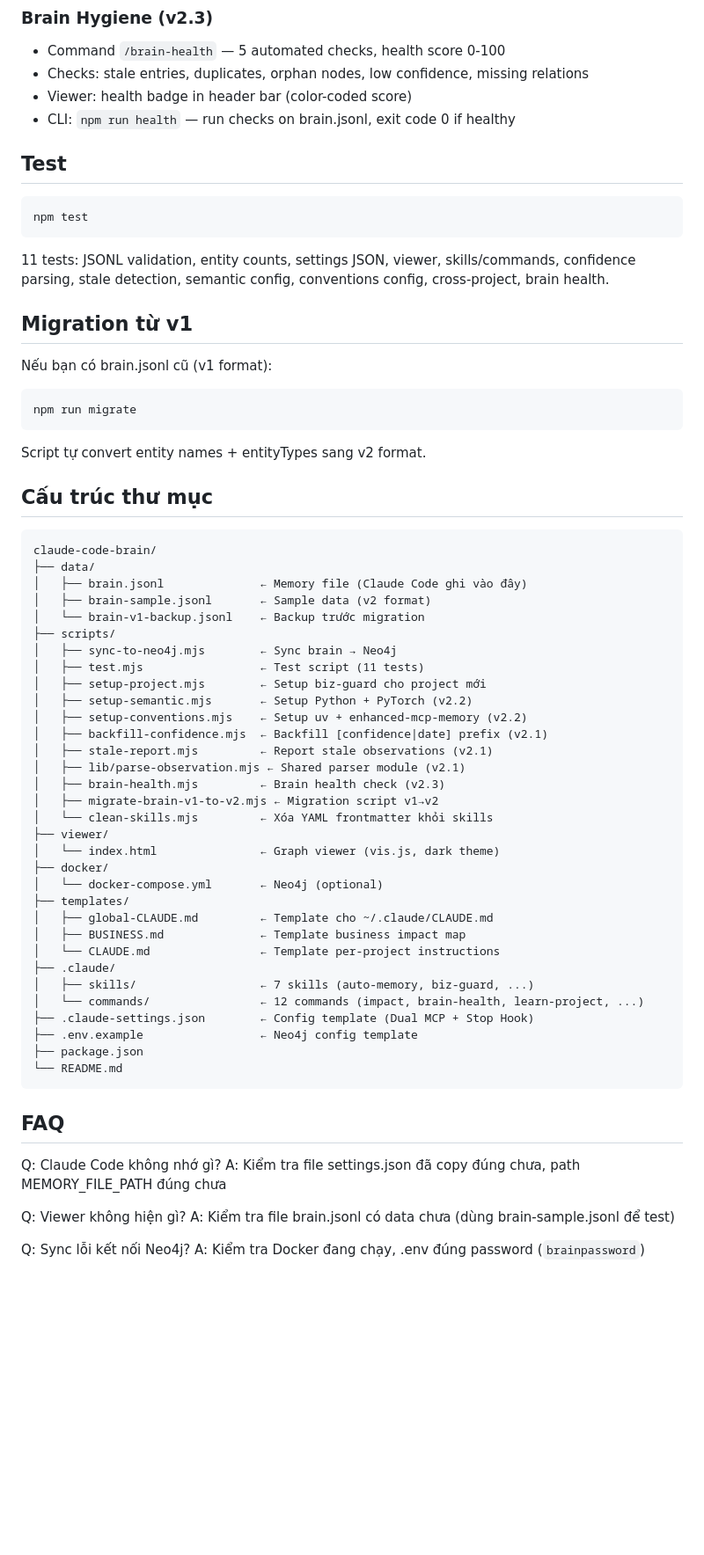
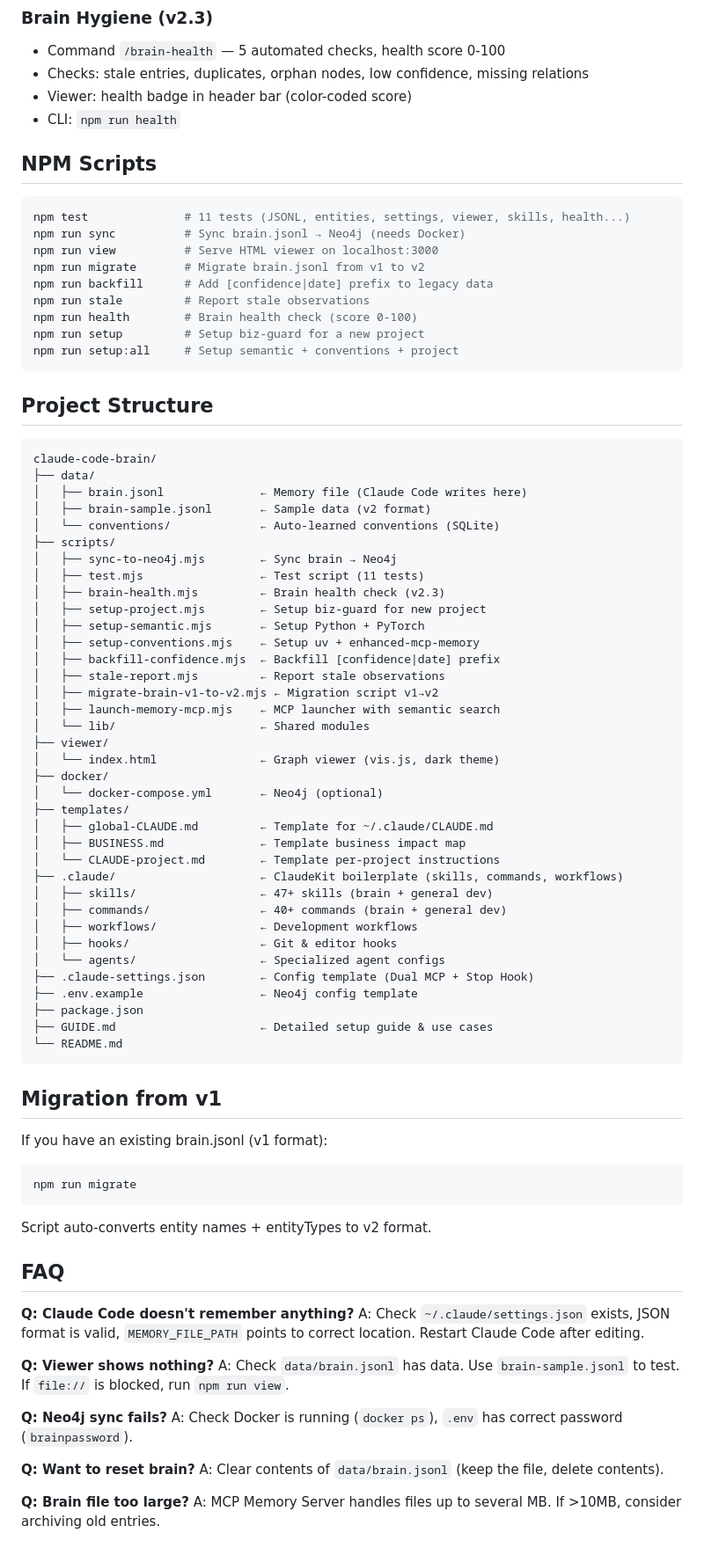
Before and after one commit to kimbapquyenduy/Hermit-Graph, a Markdown page: README.md, the part around one of its changes. Shown at 88% size. Rendered like a GitHub page; blank space fills up the shorter version.

````diff
--- a/README.md
+++ b/README.md
@@ -131,63 +132,83 @@ Restart Claude Code session sau khi đổi config.
 - Command `/brain-health` — 5 automated checks, health score 0-100
 - Checks: stale entries, duplicates, orphan nodes, low confidence, missing relations
 - Viewer: health badge in header bar (color-coded score)
-- CLI: `npm run health` — run checks on brain.jsonl, exit code 0 if healthy
+- CLI: `npm run health`
 
-## Test
-```cmd
-npm test
+## NPM Scripts
+
+```bash
+npm test              # 11 tests (JSONL, entities, settings, viewer, skills, health...)
+npm run sync          # Sync brain.jsonl → Neo4j (needs Docker)
+npm run view          # Serve HTML viewer on localhost:3000
+npm run migrate       # Migrate brain.jsonl from v1 to v2
+npm run backfill      # Add [confidence|date] prefix to legacy data
+npm run stale         # Report stale observations
+npm run health        # Brain health check (score 0-100)
+npm run setup         # Setup biz-guard for a new project
+npm run setup:all     # Setup semantic + conventions + project
 ```
-11 tests: JSONL validation, entity counts, settings JSON, viewer, skills/commands, confidence parsing, stale detection, semantic config, conventions config, cross-project, brain health.
 
-## Migration từ v1
-Nếu bạn có brain.jsonl cũ (v1 format):
-```cmd
-npm run migrate
-```
-Script tự convert entity names + entityTypes sang v2 format.
+## Project Structure
 
-## Cấu trúc thư mục
 ```
 claude-code-brain/
 ├── data/
-│   ├── brain.jsonl              ← Memory file (Claude Code ghi vào đây)
+│   ├── brain.jsonl              ← Memory file (Claude Code writes here)
 │   ├── brain-sample.jsonl       ← Sample data (v2 format)
-│   └── brain-v1-backup.jsonl    ← Backup trước migration
+│   └── conventions/             ← Auto-learned conventions (SQLite)
 ├── scripts/
 │   ├── sync-to-neo4j.mjs        ← Sync brain → Neo4j
 │   ├── test.mjs                 ← Test script (11 tests)
-│   ├── setup-project.mjs        ← Setup biz-guard cho project mới
-│   ├── setup-semantic.mjs       ← Setup Python + PyTorch (v2.2)
-│   ├── setup-conventions.mjs    ← Setup uv + enhanced-mcp-memory (v2.2)
-│   ├── backfill-confidence.mjs  ← Backfill [confidence|date] prefix (v2.1)
-│   ├── stale-report.mjs         ← Report stale observations (v2.1)
-│   ├── lib/parse-observation.mjs ← Shared parser module (v2.1)
 │   ├── brain-health.mjs         ← Brain health check (v2.3)
+│   ├── setup-project.mjs        ← Setup biz-guard for new project
+│   ├── setup-semantic.mjs       ← Setup Python + PyTorch
+│   ├── setup-conventions.mjs    ← Setup uv + enhanced-mcp-memory
+│   ├── backfill-confidence.mjs  ← Backfill [confidence|date] prefix
+│   ├── stale-report.mjs         ← Report stale observations
 │   ├── migrate-brain-v1-to-v2.mjs ← Migration script v1→v2
-│   └── clean-skills.mjs         ← Xóa YAML frontmatter khỏi skills
+│   ├── launch-memory-mcp.mjs    ← MCP launcher with semantic search
+│   └── lib/                     ← Shared modules
 ├── viewer/
 │   └── index.html               ← Graph viewer (vis.js, dark theme)
 ├── docker/
 │   └── docker-compose.yml       ← Neo4j (optional)
 ├── templates/
-│   ├── global-CLAUDE.md         ← Template cho ~/.claude/CLAUDE.md
+│   ├── global-CLAUDE.md         ← Template for ~/.claude/CLAUDE.md
 │   ├── BUSINESS.md              ← Template business impact map
-│   └── CLAUDE.md                ← Template per-project instructions
-├── .claude/
-│   ├── skills/                  ← 7 skills (auto-memory, biz-guard, ...)
-│   └── commands/                ← 12 commands (impact, brain-health, learn-project, ...)
+│   └── CLAUDE-project.md        ← Template per-project instructions
+├── .claude/                     ← ClaudeKit boilerplate (skills, commands, workflows)
+│   ├── skills/                  ← 47+ skills (brain + general dev)
+│   ├── commands/                ← 40+ commands (brain + general dev)
+│   ├── workflows/               ← Development workflows
+│   ├── hooks/                   ← Git & editor hooks
+│   └── agents/                  ← Specialized agent configs
 ├── .claude-settings.json        ← Config template (Dual MCP + Stop Hook)
 ├── .env.example                 ← Neo4j config template
 ├── package.json
+├── GUIDE.md                     ← Detailed setup guide & use cases
 └── README.md
 ```
 
+## Migration from v1
+If you have an existing brain.jsonl (v1 format):
+```bash
+npm run migrate
+```
+Script auto-converts entity names + entityTypes to v2 format.
+
 ## FAQ
-Q: Claude Code không nhớ gì?
-A: Kiểm tra file settings.json đã copy đúng chưa, path MEMORY_FILE_PATH đúng chưa
 
-Q: Viewer không hiện gì?
-A: Kiểm tra file brain.jsonl có data chưa (dùng brain-sample.jsonl để test)
+**Q: Claude Code doesn't remember anything?**
+A: Check `~/.claude/settings.json` exists, JSON format is valid, `MEMORY_FILE_PATH` points to correct location. Restart Claude Code after editing.
 
-Q: Sync lỗi kết nối Neo4j?
-A: Kiểm tra Docker đang chạy, .env đúng password (`brainpassword`)
+**Q: Viewer shows nothing?**
+A: Check `data/brain.jsonl` has data. Use `brain-sample.jsonl` to test. If `file://` is blocked, run `npm run view`.
+
+**Q: Neo4j sync fails?**
+A: Check Docker is running (`docker ps`), `.env` has correct password (`brainpassword`).
+
+**Q: Want to reset brain?**
+A: Clear contents of `data/brain.jsonl` (keep the file, delete contents).
+
+**Q: Brain file too large?**
+A: MCP Memory Server handles files up to several MB. If >10MB, consider archiving old entries.
````
Also changed, not shown: other parts of README.md (+84 -83 lines).
